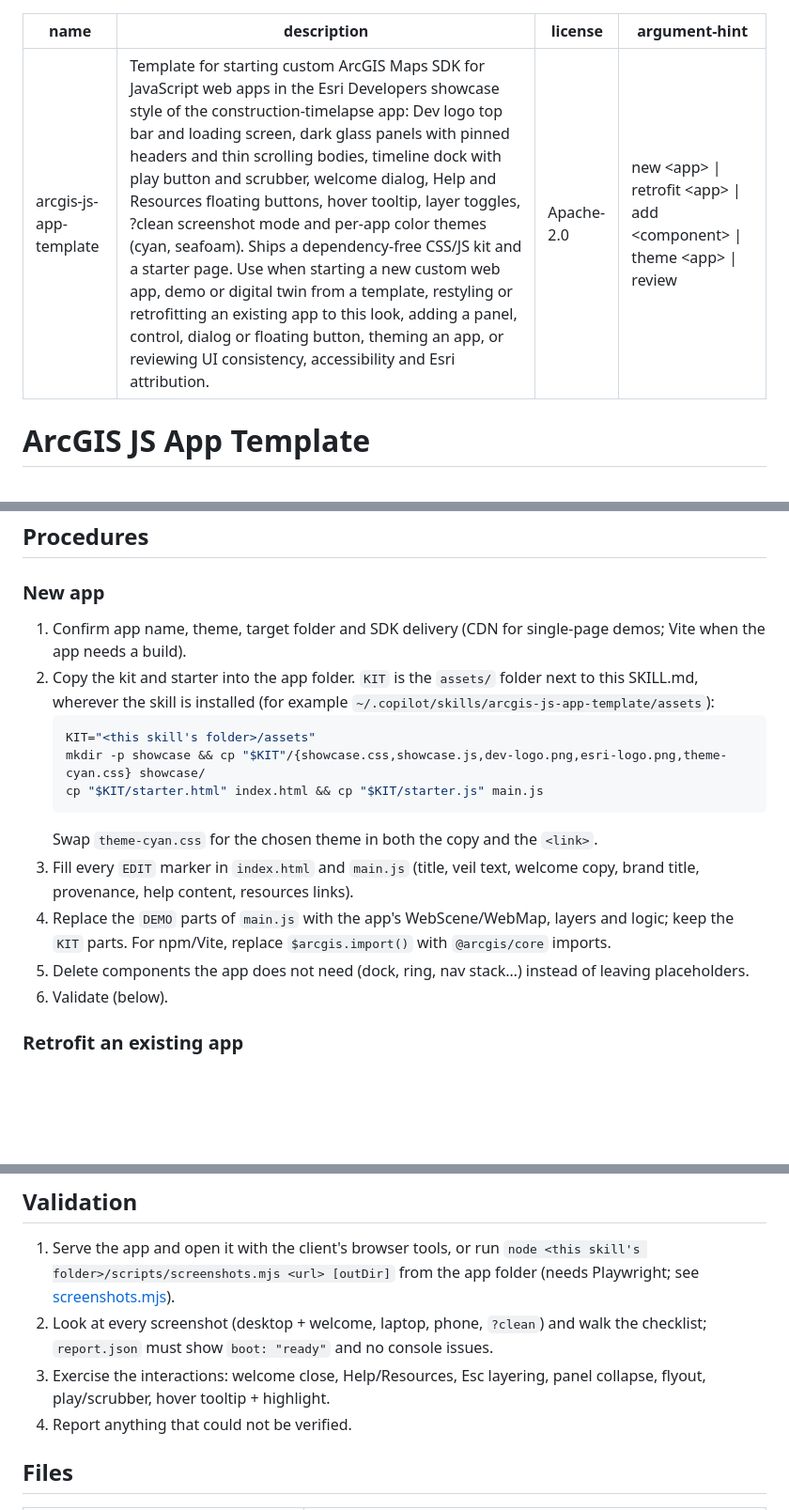
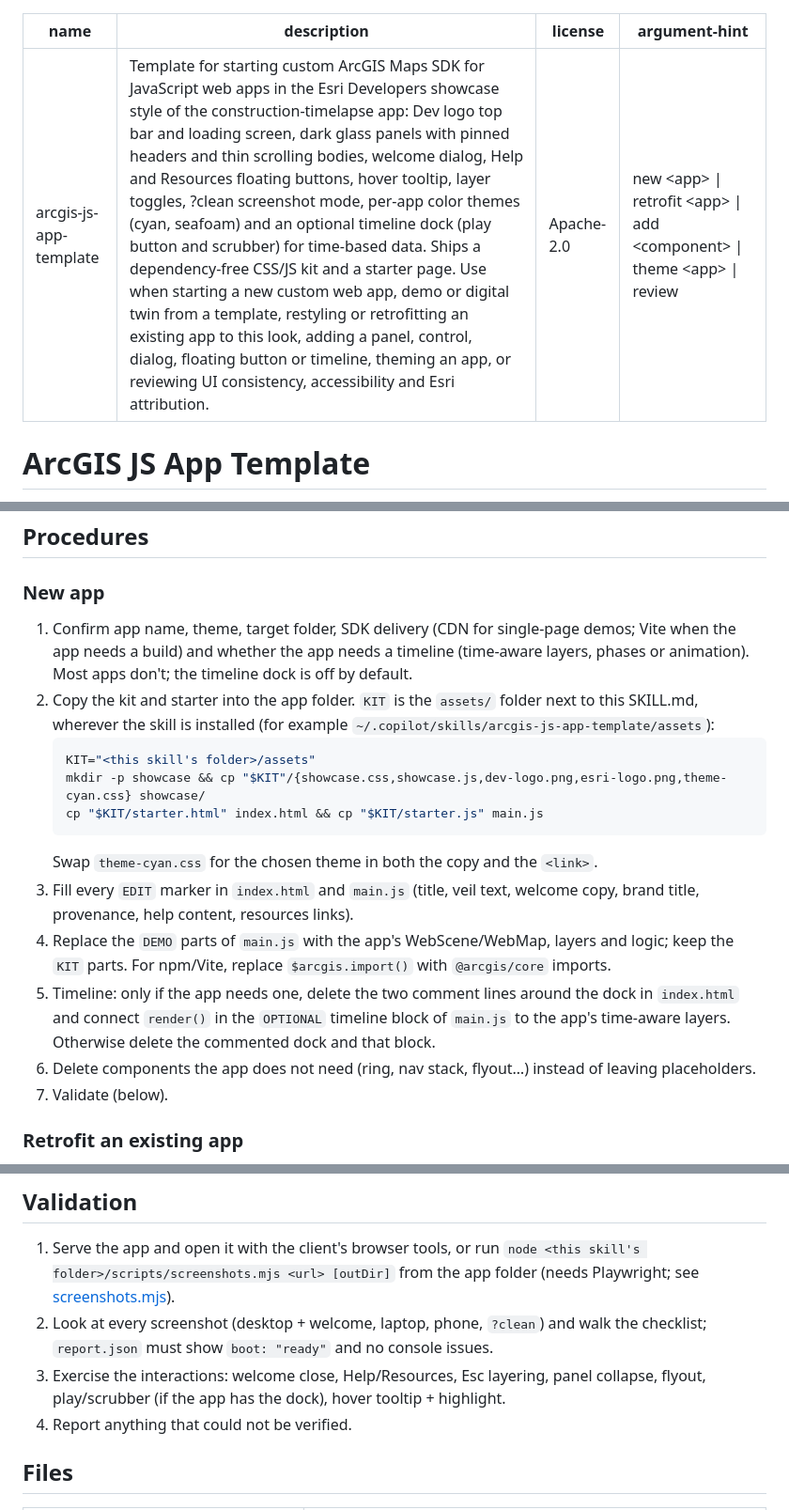
Before and after one commit to dchantlos/arcgis-js-app-template, a Markdown page: skills/arcgis-js-app-template/SKILL.md, 3 parts joined by grey strips. Shown at 94% size. GitHub-like rendering; blank space fills up the shorter version.

````diff
--- a/skills/arcgis-js-app-template/SKILL.md
+++ b/skills/arcgis-js-app-template/SKILL.md
@@ -1,6 +1,6 @@
 ---
 name: arcgis-js-app-template
-description: 'Template for starting custom ArcGIS Maps SDK for JavaScript web apps in the Esri Developers showcase style of the construction-timelapse app: Dev logo top bar and loading screen, dark glass panels with pinned headers and thin scrolling bodies, timeline dock with play button and scrubber, welcome dialog, Help and Resources floating buttons, hover tooltip, layer toggles, ?clean screenshot mode and per-app color themes (cyan, seafoam). Ships a dependency-free CSS/JS kit and a starter page. Use when starting a new custom web app, demo or digital twin from a template, restyling or retrofitting an existing app to this look, adding a panel, control, dialog or floating button, theming an app, or reviewing UI consistency, accessibility and Esri attribution.'
+description: 'Template for starting custom ArcGIS Maps SDK for JavaScript web apps in the Esri Developers showcase style of the construction-timelapse app: Dev logo top bar and loading screen, dark glass panels with pinned headers and thin scrolling bodies, welcome dialog, Help and Resources floating buttons, hover tooltip, layer toggles, ?clean screenshot mode, per-app color themes (cyan, seafoam) and an optional timeline dock (play button and scrubber) for time-based data. Ships a dependency-free CSS/JS kit and a starter page. Use when starting a new custom web app, demo or digital twin from a template, restyling or retrofitting an existing app to this look, adding a panel, control, dialog, floating button or timeline, theming an app, or reviewing UI consistency, accessibility and Esri attribution.'
 license: Apache-2.0
 argument-hint: 'new <app> | retrofit <app> | add <component> | theme <app> | review'
 ---
@@ -34,7 +34,7 @@ Not for SDK API questions (use `build-with-arcgis-maps-sdk-for-javascript` from
 ## Procedures
 
 ### New app
-1. Confirm app name, theme, target folder and SDK delivery (CDN for single-page demos; Vite when the app needs a build).
+1. Confirm app name, theme, target folder, SDK delivery (CDN for single-page demos; Vite when the app needs a build) and whether the app needs a timeline (time-aware layers, phases or animation). Most apps don't; the timeline dock is off by default.
 2. Copy the kit and starter into the app folder. `KIT` is the `assets/` folder next to this SKILL.md, wherever the skill is installed (for example `~/.copilot/skills/arcgis-js-app-template/assets`):
    ```bash
    KIT="<this skill's folder>/assets"
@@ -44,8 +44,9 @@ Not for SDK API questions (use `build-with-arcgis-maps-sdk-for-javascript` from
    Swap `theme-cyan.css` for the chosen theme in both the copy and the `<link>`.
 3. Fill every `EDIT` marker in `index.html` and `main.js` (title, veil text, welcome copy, brand title, provenance, help content, resources links).
 4. Replace the `DEMO` parts of `main.js` with the app's WebScene/WebMap, layers and logic; keep the `KIT` parts. For npm/Vite, replace `$arcgis.import()` with `@arcgis/core` imports.
-5. Delete components the app does not need (dock, ring, nav stack…) instead of leaving placeholders.
-6. Validate (below).
+5. Timeline: only if the app needs one, delete the two comment lines around the dock in `index.html` and connect `render()` in the `OPTIONAL` timeline block of `main.js` to the app's time-aware layers. Otherwise delete the commented dock and that block.
+6. Delete components the app does not need (ring, nav stack, flyout…) instead of leaving placeholders.
+7. Validate (below).
 
 ### Retrofit an existing app
 Follow [retrofit.md](./references/retrofit.md): confirm scope and theme → inventory → add kit → map tokens → swap regions one at a time → remove attribution hacks and dead CSS → validate.
@@ -62,7 +63,7 @@ Run [checklist.md](./references/checklist.md) against the running app.
 ## Validation
 1. Serve the app and open it with the client's browser tools, or run `node <this skill's folder>/scripts/screenshots.mjs <url> [outDir]` from the app folder (needs Playwright; see [screenshots.mjs](./scripts/screenshots.mjs)).
 2. Look at every screenshot (desktop + welcome, laptop, phone, `?clean`) and walk the checklist; `report.json` must show `boot: "ready"` and no console issues.
-3. Exercise the interactions: welcome close, Help/Resources, Esc layering, panel collapse, flyout, play/scrubber, hover tooltip + highlight.
+3. Exercise the interactions: welcome close, Help/Resources, Esc layering, panel collapse, flyout, play/scrubber (if the app has the dock), hover tooltip + highlight.
 4. Report anything that could not be verified.
 
 ## Files
````
Also changed, not shown: other parts of skills/arcgis-js-app-template/SKILL.md (+1 -1 lines), README.md (+4 -3 lines), docs/starter.jpg, 7 other files.
